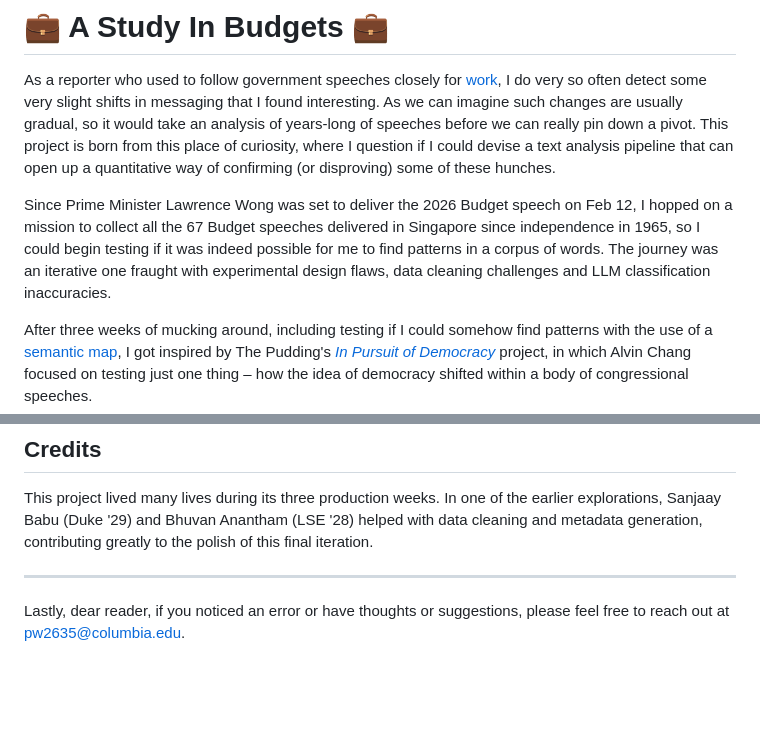
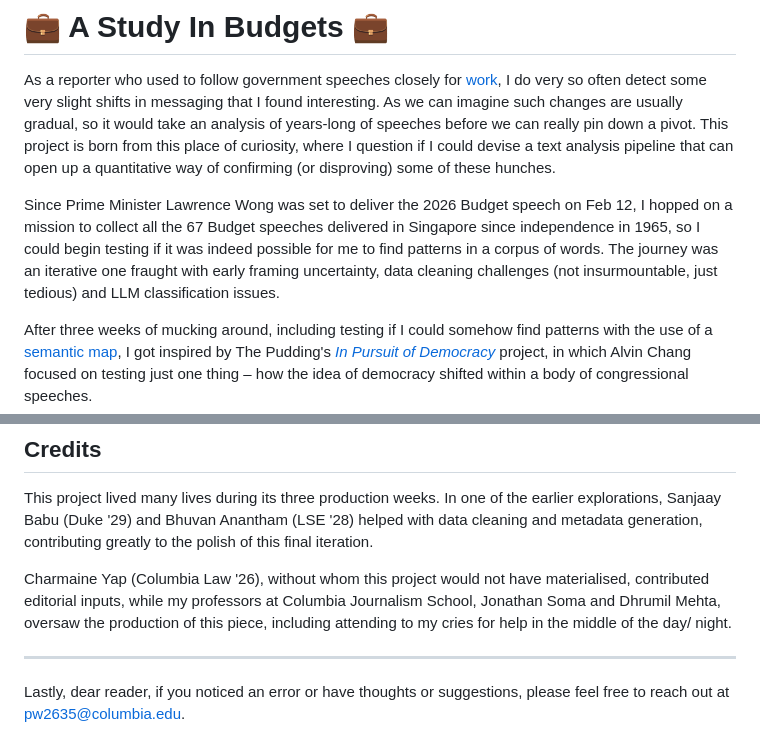
Before and after one commit to wongpeiting/study_in_budgets, a Markdown page: README.md, 2 parts joined by grey strips. GitHub-like rendering; blank space fills up the shorter version.

Commit message:
Update README
Co-Authored-By: Claude Opus 4.5 <noreply@anthropic.com>

```diff
--- a/README.md
+++ b/README.md
@@ -2,7 +2,7 @@
 
 As a reporter who used to follow government speeches closely for [work](https://www.straitstimes.com/authors/wong-pei-ting), I do very so often detect some very slight shifts in messaging that I found interesting. As we can imagine such changes are usually gradual, so it would take an analysis of years-long of speeches before we can really pin down a pivot. This project is born from this place of curiosity, where I question if I could devise a text analysis pipeline that can open up a quantitative way of confirming (or disproving) some of these hunches.
 
-Since Prime Minister Lawrence Wong was set to deliver the 2026 Budget speech on Feb 12, I hopped on a mission to collect all the 67 Budget speeches delivered in Singapore since independence in 1965, so I could begin testing if it was indeed possible for me to find patterns in a corpus of words. The journey was an iterative one fraught with experimental design flaws, data cleaning challenges and LLM classification inaccuracies.
+Since Prime Minister Lawrence Wong was set to deliver the 2026 Budget speech on Feb 12, I hopped on a mission to collect all the 67 Budget speeches delivered in Singapore since independence in 1965, so I could begin testing if it was indeed possible for me to find patterns in a corpus of words. The journey was an iterative one fraught with early framing uncertainty, data cleaning challenges (not insurmountable, just tedious) and LLM classification issues.
 
 After three weeks of mucking around, including testing if I could somehow find patterns with the use of a [semantic map](https://github.com/TowCenter/semantic-map), I got inspired by The Pudding's *[In Pursuit of Democracy](https://pudding.cool/2025/11/democracy/)* project, in which Alvin Chang focused on testing just one thing – how the idea of democracy shifted within a body of congressional speeches.
 
@@ -421,6 +421,8 @@ At the end of the narrative, the chart becomes interactive: readers can hover ov
 
 This project lived many lives during its three production weeks. In one of the earlier explorations, Sanjaay Babu (Duke '29) and Bhuvan Anantham (LSE '28) helped with data cleaning and metadata generation, contributing greatly to the polish of this final iteration.
 
+Charmaine Yap (Columbia Law '26), without whom this project would not have materialised, contributed editorial inputs, while my professors at Columbia Journalism School, Jonathan Soma and Dhrumil Mehta, oversaw the production of this piece, including attending to my cries for help in the middle of the day/ night.
+
 ---
 
 Lastly, dear reader, if you noticed an error or have thoughts or suggestions, please feel free to reach out at [pw2635@columbia.edu](pw2635@columbia.edu).
```
Also changed, not shown: other parts of README.md (+1 -1 lines).
